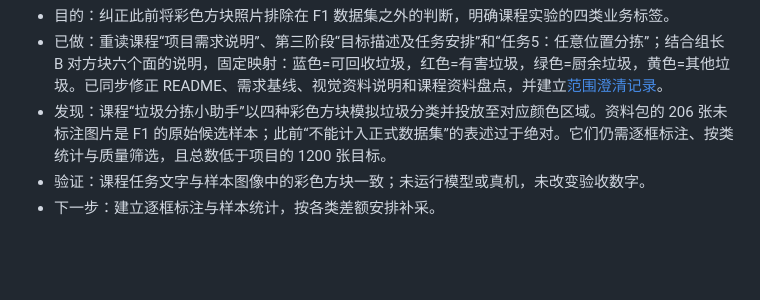
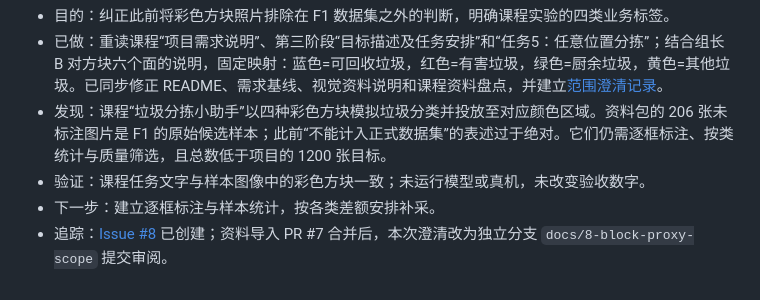
Before and after one commit to RobotArm-Team/robotic-arm-project, a Markdown page: docs/worklog-B.md, the part around the change. GitHub-like rendering; blank space fills up the shorter version.

Commit message:
docs: link block proxy scope to issue 8

```diff
--- a/docs/worklog-B.md
+++ b/docs/worklog-B.md
@@ -23,3 +23,4 @@
 - 发现：课程“垃圾分拣小助手”以四种彩色方块模拟垃圾分类并投放至对应颜色区域。资料包的 206 张未标注图片是 F1 的原始候选样本；此前“不能计入正式数据集”的表述过于绝对。它们仍需逐框标注、按类统计与质量筛选，且总数低于项目的 1200 张目标。
 - 验证：课程任务文字与样本图像中的彩色方块一致；未运行模型或真机，未改变验收数字。
 - 下一步：建立逐框标注与样本统计，按各类差额安排补采。
+- 追踪：[Issue #8](https://github.com/RobotArm-Team/robotic-arm-project/issues/8) 已创建；资料导入 PR #7 合并后，本次澄清改为独立分支 `docs/8-block-proxy-scope` 提交审阅。
```
Also changed, not shown: 2 other files.
